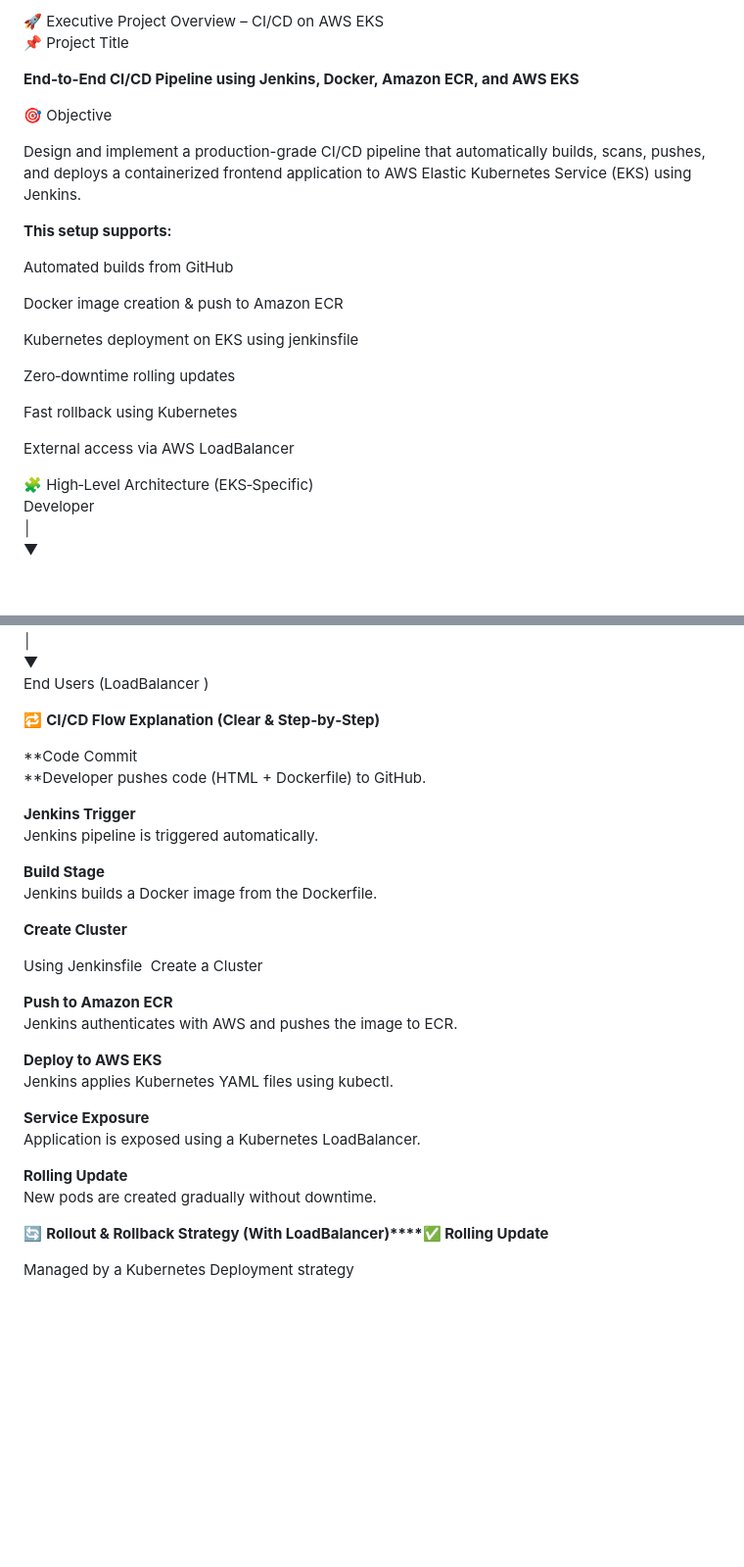
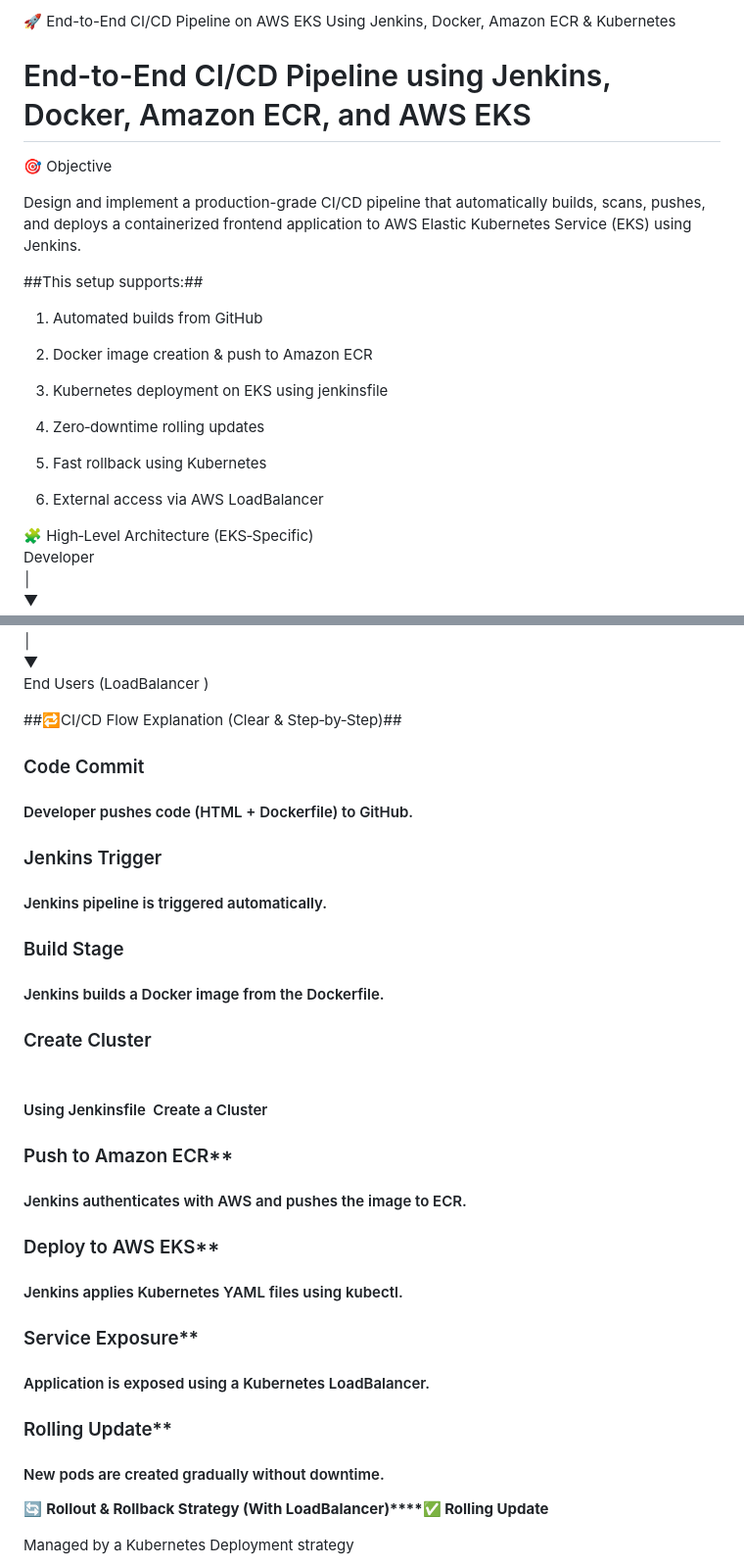
Before and after one commit to vishHzZ/automatic_rollback_rollupdate, a Markdown page: README.md, 2 parts joined by grey strips. Shown at 98% size. GitHub-like rendering; blank space fills up the shorter version.

```diff
--- a/README.md
+++ b/README.md
@@ -1,25 +1,26 @@
-🚀 Executive Project Overview – CI/CD on AWS EKS
-📌 Project Title
+🚀 End-to-End CI/CD Pipeline on AWS EKS
+Using Jenkins, Docker, Amazon ECR & Kubernetes
 
-**End-to-End CI/CD Pipeline using Jenkins, Docker, Amazon ECR, and AWS EKS**
+
+# End-to-End CI/CD Pipeline using Jenkins, Docker, Amazon ECR, and AWS EKS
 
 🎯 Objective
 
 Design and implement a production-grade CI/CD pipeline that automatically builds, scans, pushes, and deploys a containerized frontend application to AWS Elastic Kubernetes Service (EKS) using Jenkins.
 
-**This setup supports:**
+##This setup supports:##
 
-Automated builds from GitHub
+1) Automated builds from GitHub
 
-Docker image creation & push to Amazon ECR
+2) Docker image creation & push to Amazon ECR
 
-Kubernetes deployment on EKS using jenkinsfile
+3) Kubernetes deployment on EKS using jenkinsfile
 
-Zero‑downtime rolling updates
+4) Zero‑downtime rolling updates
 
-Fast rollback using Kubernetes
+5) Fast rollback using Kubernetes
 
-External access via AWS LoadBalancer
+6) External access via AWS LoadBalancer
 
 🧩 High‑Level Architecture (EKS‑Specific)
 Developer
@@ -49,32 +50,33 @@ Kubernetes Cluster (EKS)
 End Users (LoadBalancer )
 
 
-**🔁** **CI/CD Flow Explanation (Clear & Step‑by‑Step)**
+##🔁CI/CD Flow Explanation (Clear & Step‑by‑Step)##
 
-**Code Commit
-**Developer pushes code (HTML + Dockerfile) to GitHub.
+### Code Commit
+#### Developer pushes code (HTML + Dockerfile) to GitHub.
 
-**Jenkins Trigger**
-Jenkins pipeline is triggered automatically.
+### Jenkins Trigger
+#### Jenkins pipeline is triggered automatically.
 
-**Build Stage**
-Jenkins builds a Docker image from the Dockerfile.
+### Build Stage
+#### Jenkins builds a Docker image from the Dockerfile.
 
-**Create Cluster**
+### Create Cluster
 
-Using Jenkinsfile  Create a Cluster
+#### Using Jenkinsfile  Create a Cluster
 
-**Push to Amazon ECR**
-Jenkins authenticates with AWS and pushes the image to ECR.
+### Push to Amazon ECR**
+#### Jenkins authenticates with AWS and pushes the image to ECR.
 
-**Deploy to AWS EKS**
-Jenkins applies Kubernetes YAML files using kubectl.
+### Deploy to AWS EKS**
+#### Jenkins applies Kubernetes YAML files using kubectl.
 
-**Service Exposure**
-Application is exposed using a Kubernetes LoadBalancer.
+### Service Exposure**
 
-**Rolling Update**
-New pods are created gradually without downtime.
+#### Application is exposed using a Kubernetes LoadBalancer.
+
+### Rolling Update**
+#### New pods are created gradually without downtime.
 
 **🔄** **Rollout & Rollback Strategy (With LoadBalancer)****✅ Rolling Update**
 
```
